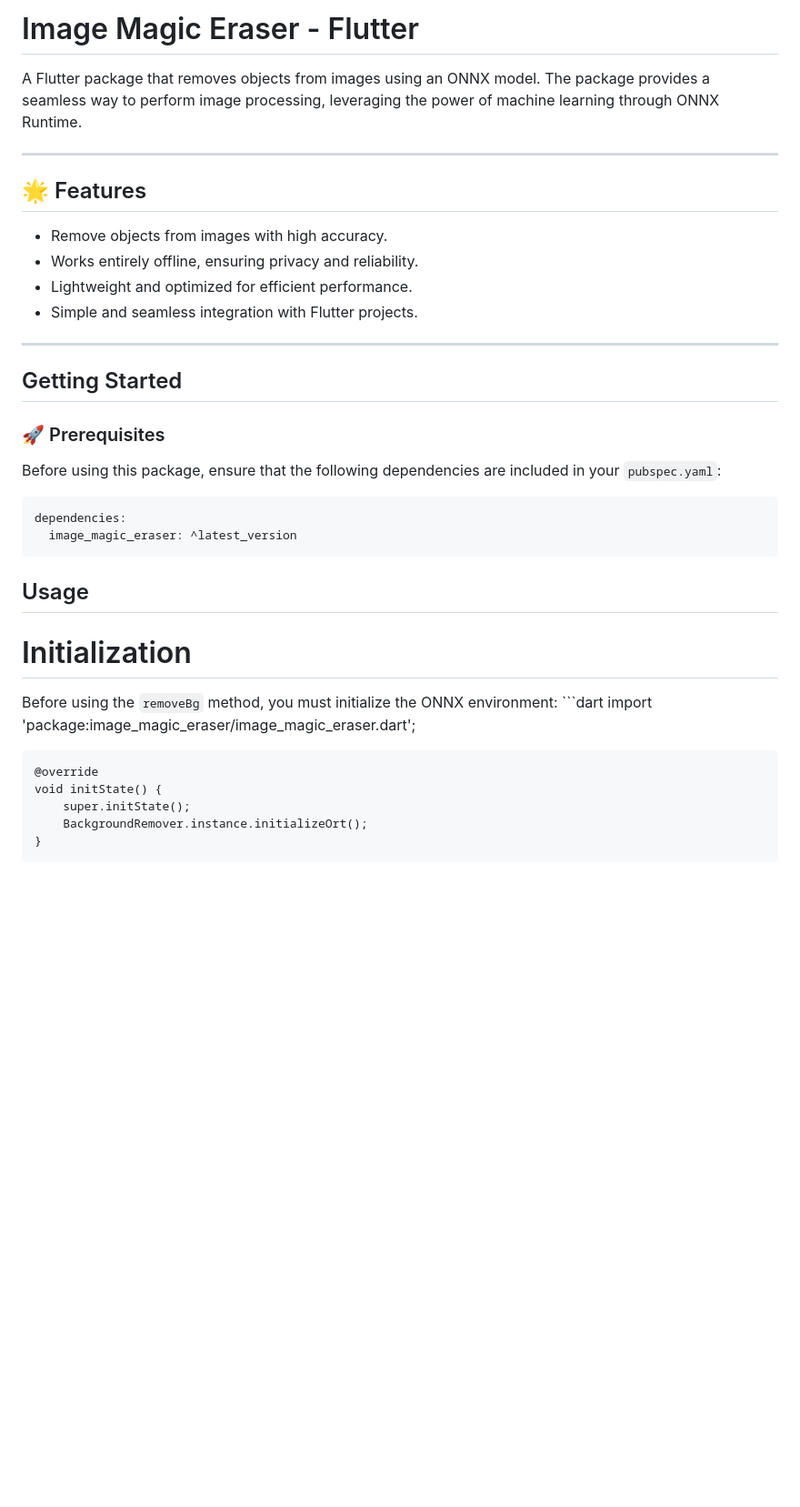
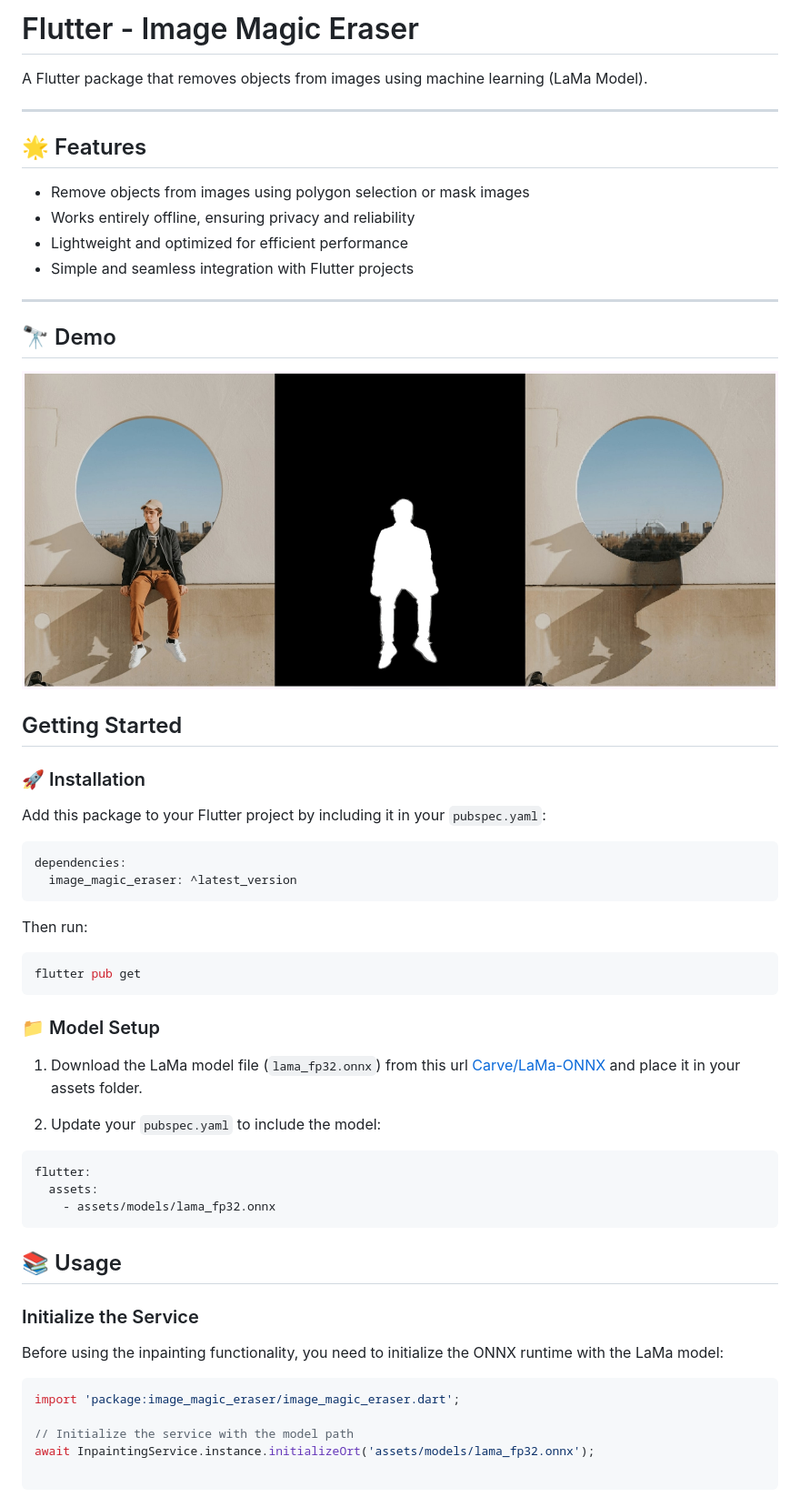
Before and after one commit to maxal-studio/flutter-image-magic-eraser, a Markdown page: README.md, the part around the change printed below. Shown: that part at 91% size. Drawn GitHub-style; pictures changed too: doc/demo.jpg (added); blank space fills up the shorter version.

````diff
--- a/README.md
+++ b/README.md
@@ -1,39 +1,61 @@
-# Image Magic Eraser - Flutter
+# Flutter - Image Magic Eraser
 
-A Flutter package that removes objects from images using an ONNX model. The package provides a seamless way to perform image processing, leveraging the power of machine learning through ONNX Runtime.
+A Flutter package that removes objects from images using machine learning (LaMa Model).
 
 ---
 
 ## 🌟 Features
 
-- Remove objects from images with high accuracy.
-- Works entirely offline, ensuring privacy and reliability.
-- Lightweight and optimized for efficient performance.
-- Simple and seamless integration with Flutter projects.
+- Remove objects from images using polygon selection or mask images
+- Works entirely offline, ensuring privacy and reliability
+- Lightweight and optimized for efficient performance
+- Simple and seamless integration with Flutter projects
 
 ---
 
-
+## 🔭 Demo
+![Demo](./doc/demo.jpg)
 
 ## Getting Started
 
-### 🚀 Prerequisites
+### 🚀 Installation
 
-Before using this package, ensure that the following dependencies are included in your `pubspec.yaml`:
+Add this package to your Flutter project by including it in your `pubspec.yaml`:
 
 ```yaml
 dependencies:
   image_magic_eraser: ^latest_version
-  ```
+```
 
-##  Usage
-# Initialization
-Before using the `removeBg` method, you must initialize the ONNX environment:
-    ```dart
-    import 'package:image_magic_eraser/image_magic_eraser.dart';
+Then run:
 
-    @override
-    void initState() {
-        super.initState();
-        BackgroundRemover.instance.initializeOrt();
-    }
+```bash
+flutter pub get
+```
+
+### 📁 Model Setup
+
+1. Download the LaMa model file (`lama_fp32.onnx`) from this url [Carve/LaMa-ONNX](https://huggingface.co/Carve/LaMa-ONNX/tree/main) and place it in your assets folder.
+
+2. Update your `pubspec.yaml` to include the model:
+
+```yaml
+flutter:
+  assets:
+    - assets/models/lama_fp32.onnx
+```
+
+## 📚 Usage
+
+### Initialize the Service
+
+Before using the inpainting functionality, you need to initialize the ONNX runtime with the LaMa model:
+
+```dart
+import 'package:image_magic_eraser/image_magic_eraser.dart';
+
+// Initialize the service with the model path
+await InpaintingService.instance.initializeOrt('assets/models/lama_fp32.onnx');
+
+```
+
````
Also changed, not shown: other parts of README.md (+87 -4 lines), 2 other files.
